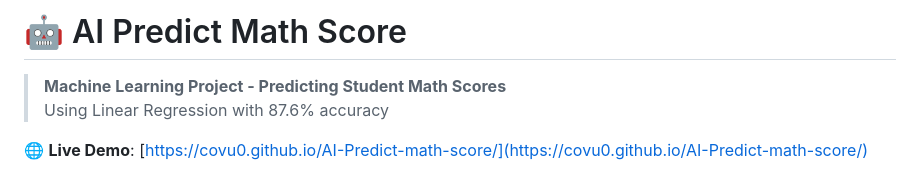
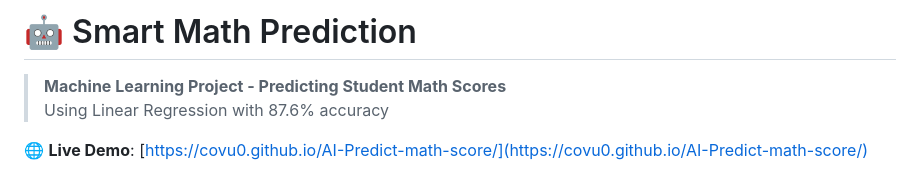
Before and after one commit to covu0/AI-Predict-math-score, a Markdown page: README.md, the part around the change. Rendered like a GitHub page.

```diff
--- a/README.md
+++ b/README.md
@@ -1,4 +1,4 @@
-# 🤖 AI Predict Math Score
+# 🤖 Smart Math Prediction
 
 > **Machine Learning Project - Predicting Student Math Scores**
 > Using Linear Regression with 87.6% accuracy
```
